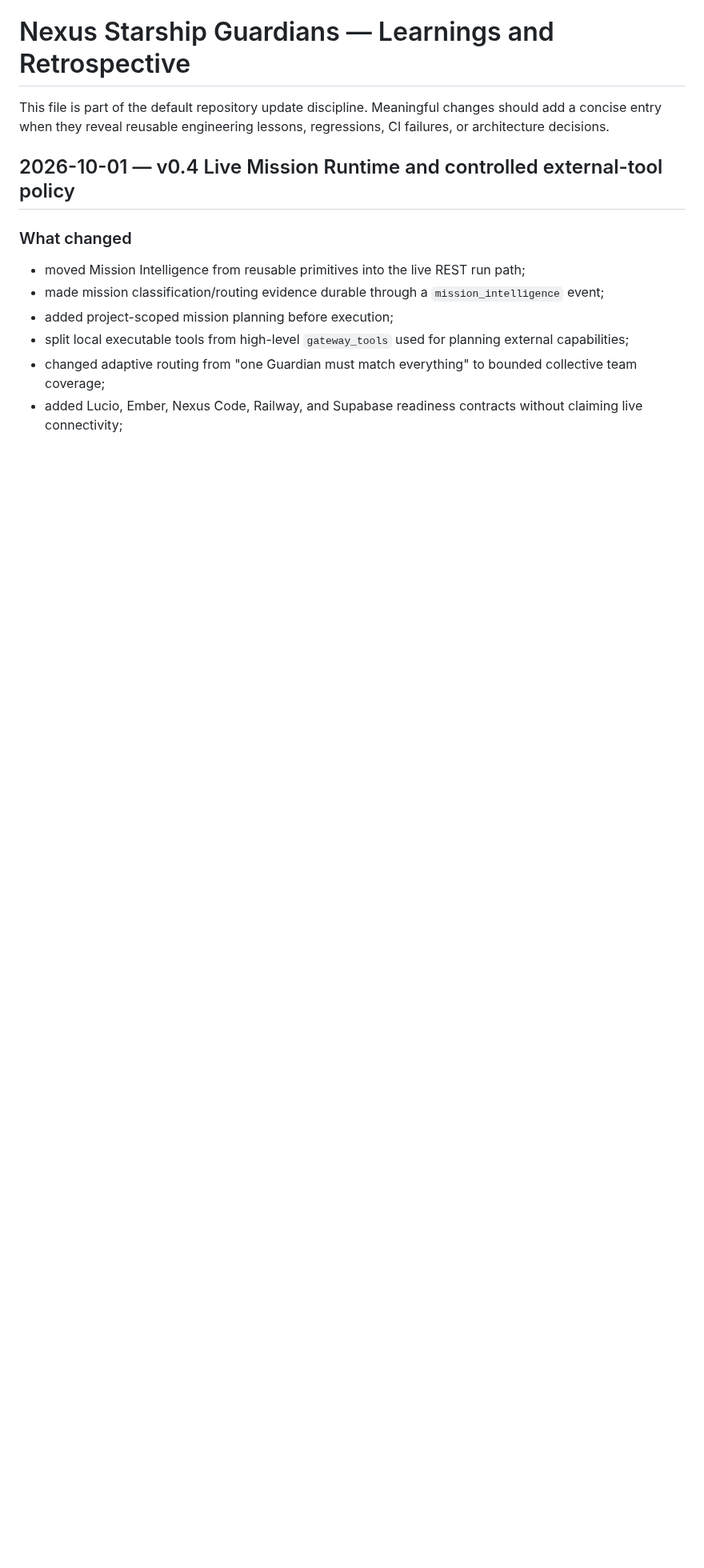
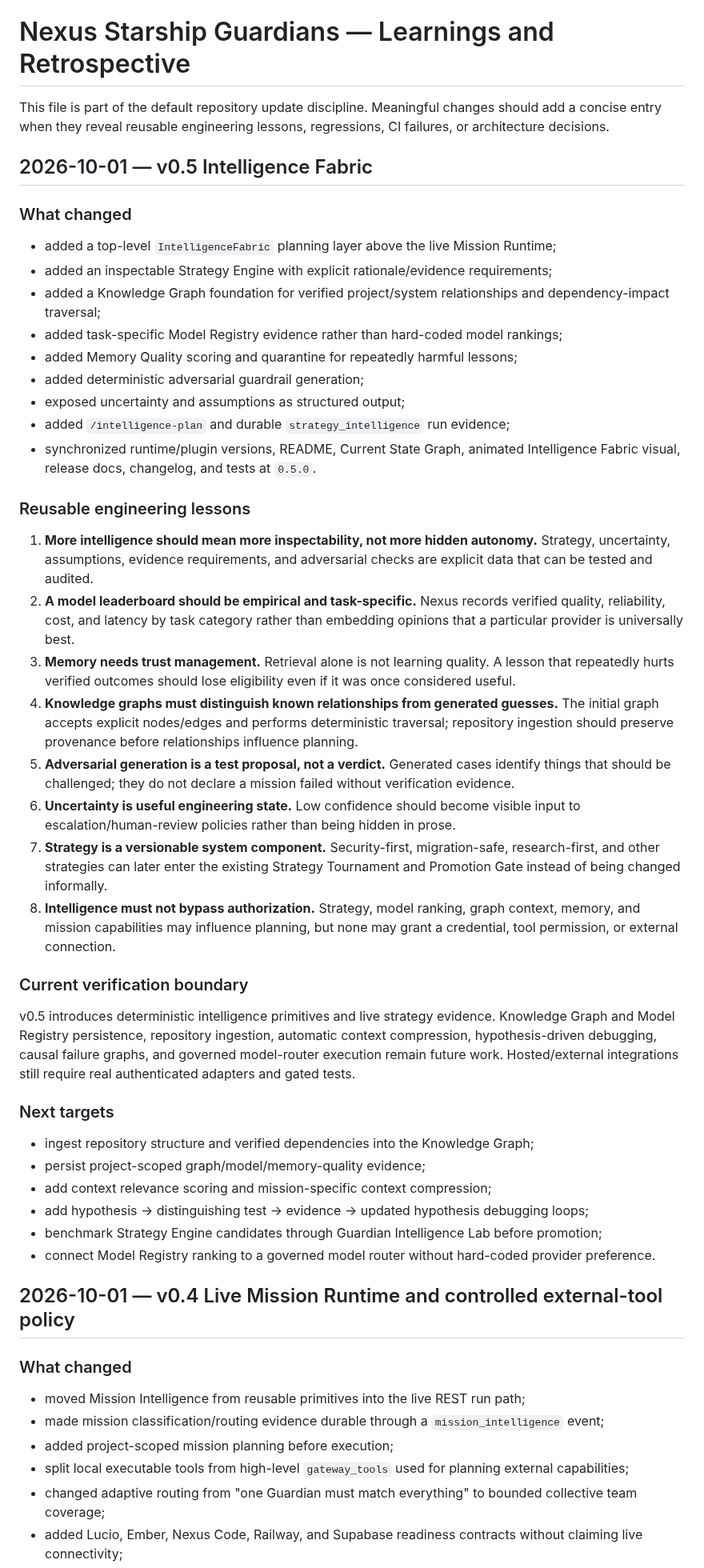
Before and after one commit to lois4801/NEXUS-Starship-Guardians, a Markdown page: docs/LEARNINGS_AND_RETROSPECTIVE.md, the part around the change. Shown at 80% size. Rendered like a GitHub page; blank space fills up the shorter version.

Commit message:
docs: record v0.5 Intelligence Fabric learnings

```diff
--- a/docs/LEARNINGS_AND_RETROSPECTIVE.md
+++ b/docs/LEARNINGS_AND_RETROSPECTIVE.md
@@ -1,6 +1,44 @@
 # Nexus Starship Guardians — Learnings and Retrospective
 
 This file is part of the default repository update discipline. Meaningful changes should add a concise entry when they reveal reusable engineering lessons, regressions, CI failures, or architecture decisions.
+
+## 2026-10-01 — v0.5 Intelligence Fabric
+
+### What changed
+
+- added a top-level `IntelligenceFabric` planning layer above the live Mission Runtime;
+- added an inspectable Strategy Engine with explicit rationale/evidence requirements;
+- added a Knowledge Graph foundation for verified project/system relationships and dependency-impact traversal;
+- added task-specific Model Registry evidence rather than hard-coded model rankings;
+- added Memory Quality scoring and quarantine for repeatedly harmful lessons;
+- added deterministic adversarial guardrail generation;
+- exposed uncertainty and assumptions as structured output;
+- added `/intelligence-plan` and durable `strategy_intelligence` run evidence;
+- synchronized runtime/plugin versions, README, Current State Graph, animated Intelligence Fabric visual, release docs, changelog, and tests at `0.5.0`.
+
+### Reusable engineering lessons
+
+1. **More intelligence should mean more inspectability, not more hidden autonomy.** Strategy, uncertainty, assumptions, evidence requirements, and adversarial checks are explicit data that can be tested and audited.
+2. **A model leaderboard should be empirical and task-specific.** Nexus records verified quality, reliability, cost, and latency by task category rather than embedding opinions that a particular provider is universally best.
+3. **Memory needs trust management.** Retrieval alone is not learning quality. A lesson that repeatedly hurts verified outcomes should lose eligibility even if it was once considered useful.
+4. **Knowledge graphs must distinguish known relationships from generated guesses.** The initial graph accepts explicit nodes/edges and performs deterministic traversal; repository ingestion should preserve provenance before relationships influence planning.
+5. **Adversarial generation is a test proposal, not a verdict.** Generated cases identify things that should be challenged; they do not declare a mission failed without verification evidence.
+6. **Uncertainty is useful engineering state.** Low confidence should become visible input to escalation/human-review policies rather than being hidden in prose.
+7. **Strategy is a versionable system component.** Security-first, migration-safe, research-first, and other strategies can later enter the existing Strategy Tournament and Promotion Gate instead of being changed informally.
+8. **Intelligence must not bypass authorization.** Strategy, model ranking, graph context, memory, and mission capabilities may influence planning, but none may grant a credential, tool permission, or external connection.
+
+### Current verification boundary
+
+v0.5 introduces deterministic intelligence primitives and live strategy evidence. Knowledge Graph and Model Registry persistence, repository ingestion, automatic context compression, hypothesis-driven debugging, causal failure graphs, and governed model-router execution remain future work. Hosted/external integrations still require real authenticated adapters and gated tests.
+
+### Next targets
+
+- ingest repository structure and verified dependencies into the Knowledge Graph;
+- persist project-scoped graph/model/memory-quality evidence;
+- add context relevance scoring and mission-specific context compression;
+- add hypothesis → distinguishing test → evidence → updated hypothesis debugging loops;
+- benchmark Strategy Engine candidates through Guardian Intelligence Lab before promotion;
+- connect Model Registry ranking to a governed model router without hard-coded provider preference.
 
 ## 2026-10-01 — v0.4 Live Mission Runtime and controlled external-tool policy
 
```
